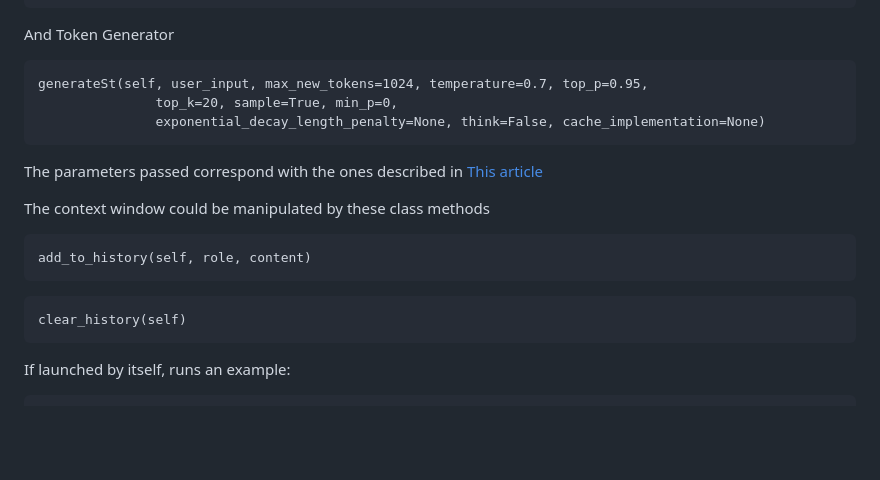
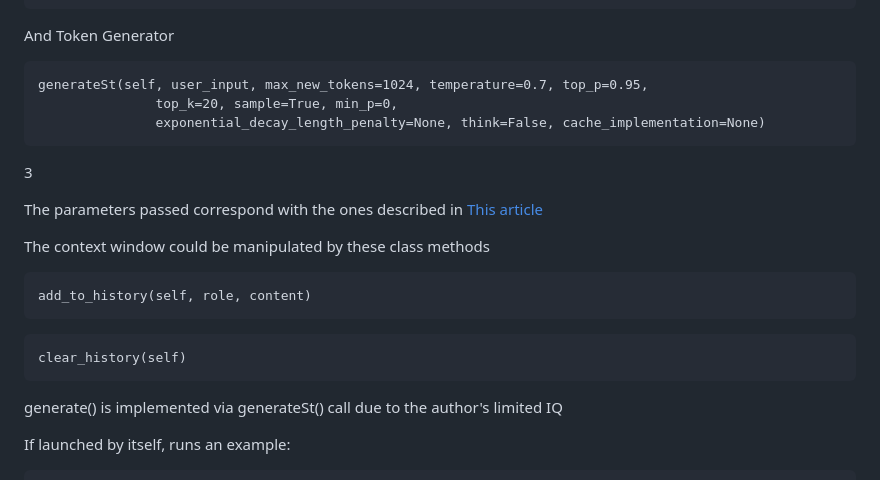
Before and after one commit to Archibaka/Epstein, a Markdown page: README.md, the part around the change. Drawn GitHub-style; blank space fills up the shorter version.

````diff
--- a/README.md
+++ b/README.md
@@ -155,6 +155,8 @@ And Token Generator
                  exponential_decay_length_penalty=None, think=False, cache_implementation=None)
   ```
 
+3
+
 The parameters passed correspond with the ones described in <a href = "https://huggingface.co/docs/transformers/en/main_classes/text_generation"> This article </a>
 
 The context window could be manipulated by these class methods
@@ -164,6 +166,9 @@ add_to_history(self, role, content)
 ```
 clear_history(self)
 ```
+
+generate() is implemented via generateSt() call due to the author's limited IQ
+
 
 If launched by itself, runs an example:
 ```
````
